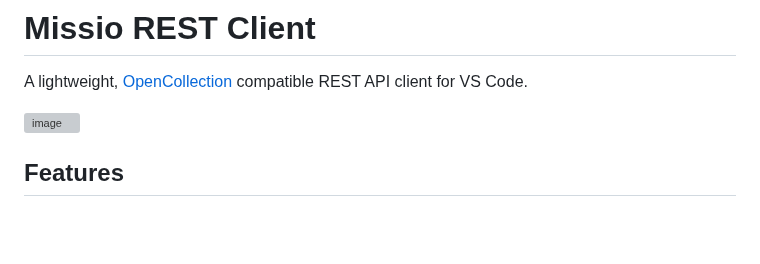
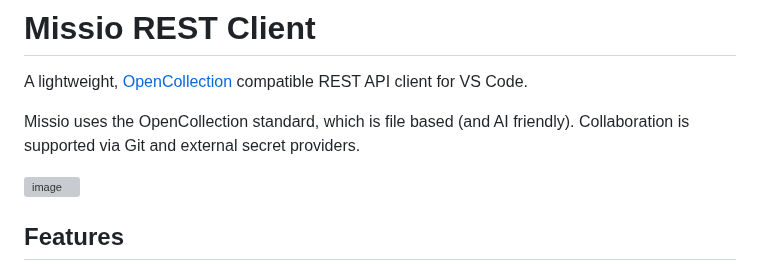
Before and after one commit to cjohnsto-nz/missio, a Markdown page: README.md, the part around the change. Drawn GitHub-style; blank space fills up the shorter version; grey boxes are pictures that could not be loaded.

Commit message:
Enhance README with collaboration and standard details
Added information about Missio's collaboration features and file-based standard.

```diff
--- a/README.md
+++ b/README.md
@@ -3,6 +3,8 @@
 # Missio REST Client
 
 A lightweight, [OpenCollection](https://www.opencollection.com) compatible REST API client for VS Code.
+
+Missio uses the OpenCollection standard, which is file based (and AI friendly). Collaboration is supported via Git and external secret providers.
 
 <img width="1813" height="1472" alt="image" src="https://github.com/user-attachments/assets/bd0c39bd-1a1a-49f4-8519-7cfcf65f1902" />
 
```
